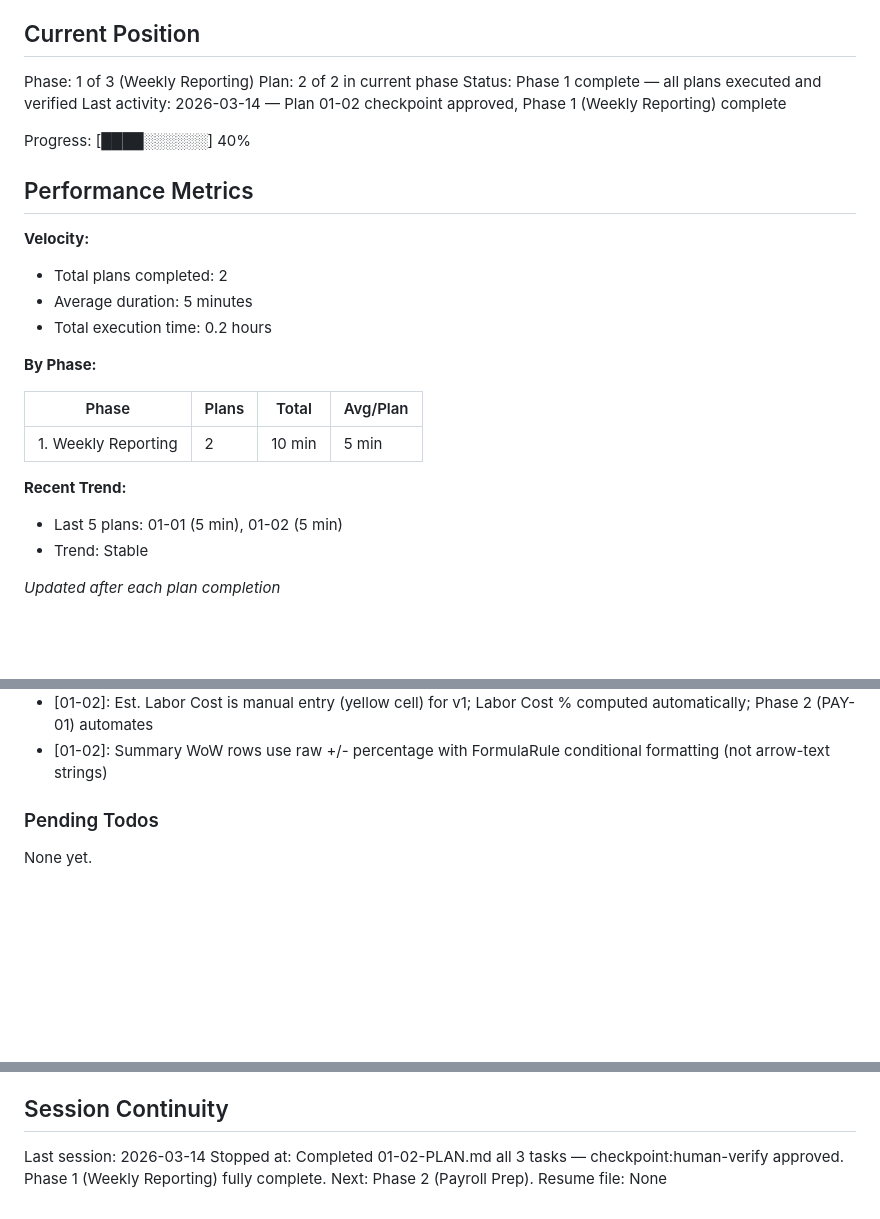
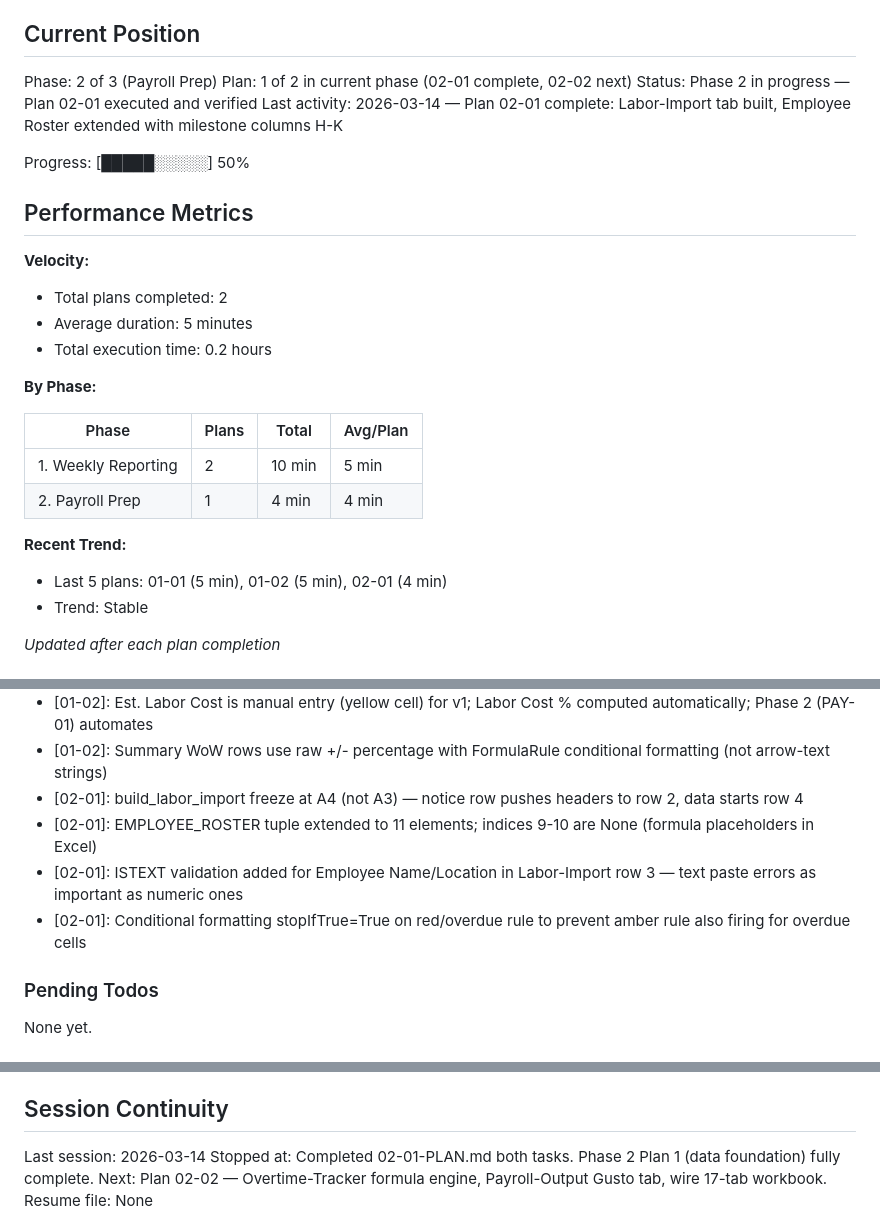
Before and after one commit to josistew/crash-course-intake, a Markdown page: .planning/STATE.md, 3 parts joined by grey strips. Drawn GitHub-style; blank space fills up the shorter version.

Commit message:
docs(02-01): complete Labor-Import and milestone roster plan — SUMMARY, STATE, ROADMAP updated
- 02-01-SUMMARY.md: plan results, decisions, verification output
- STATE.md: advance to Phase 2 Plan 2, add 4 new decisions, update session continuity
- ROADMAP.md: mark 02-01 complete, Phase 2 now 1/2 plans done

```diff
--- a/.planning/STATE.md
+++ b/.planning/STATE.md
@@ -9,12 +9,12 @@ See: .planning/PROJECT.md (updated 2026-03-14)
 
 ## Current Position
 
-Phase: 1 of 3 (Weekly Reporting)
-Plan: 2 of 2 in current phase
-Status: Phase 1 complete — all plans executed and verified
-Last activity: 2026-03-14 — Plan 01-02 checkpoint approved, Phase 1 (Weekly Reporting) complete
+Phase: 2 of 3 (Payroll Prep)
+Plan: 1 of 2 in current phase (02-01 complete, 02-02 next)
+Status: Phase 2 in progress — Plan 02-01 executed and verified
+Last activity: 2026-03-14 — Plan 02-01 complete: Labor-Import tab built, Employee Roster extended with milestone columns H-K
 
-Progress: [████░░░░░░] 40%
+Progress: [█████░░░░░] 50%
 
 ## Performance Metrics
 
@@ -28,9 +28,10 @@ Progress: [████░░░░░░] 40%
 | Phase | Plans | Total | Avg/Plan |
 |-------|-------|-------|----------|
 | 1. Weekly Reporting | 2 | 10 min | 5 min |
+| 2. Payroll Prep | 1 | 4 min | 4 min |
 
 **Recent Trend:**
-- Last 5 plans: 01-01 (5 min), 01-02 (5 min)
+- Last 5 plans: 01-01 (5 min), 01-02 (5 min), 02-01 (4 min)
 - Trend: Stable
 
 *Updated after each plan completion*
@@ -54,6 +55,10 @@ Recent decisions affecting current work:
 - [01-02]: BEK allocation = food-category SUMIF / 5 locations; falls back to all-items / 5 if no Category column
 - [01-02]: Est. Labor Cost is manual entry (yellow cell) for v1; Labor Cost % computed automatically; Phase 2 (PAY-01) automates
 - [01-02]: Summary WoW rows use raw +/- percentage with FormulaRule conditional formatting (not arrow-text strings)
+- [02-01]: build_labor_import freeze at A4 (not A3) — notice row pushes headers to row 2, data starts row 4
+- [02-01]: EMPLOYEE_ROSTER tuple extended to 11 elements; indices 9-10 are None (formula placeholders in Excel)
+- [02-01]: ISTEXT validation added for Employee Name/Location in Labor-Import row 3 — text paste errors as important as numeric ones
+- [02-01]: Conditional formatting stopIfTrue=True on red/overdue rule to prevent amber rule also firing for overdue cells
 
 ### Pending Todos
 
@@ -70,5 +75,5 @@ None yet.
 ## Session Continuity
 
 Last session: 2026-03-14
-Stopped at: Completed 01-02-PLAN.md all 3 tasks — checkpoint:human-verify approved. Phase 1 (Weekly Reporting) fully complete. Next: Phase 2 (Payroll Prep).
+Stopped at: Completed 02-01-PLAN.md both tasks. Phase 2 Plan 1 (data foundation) fully complete. Next: Plan 02-02 — Overtime-Tracker formula engine, Payroll-Output Gusto tab, wire 17-tab workbook.
 Resume file: None
```
Also changed, not shown: .planning/ROADMAP.md (+2 -2 lines), 1 other file.
